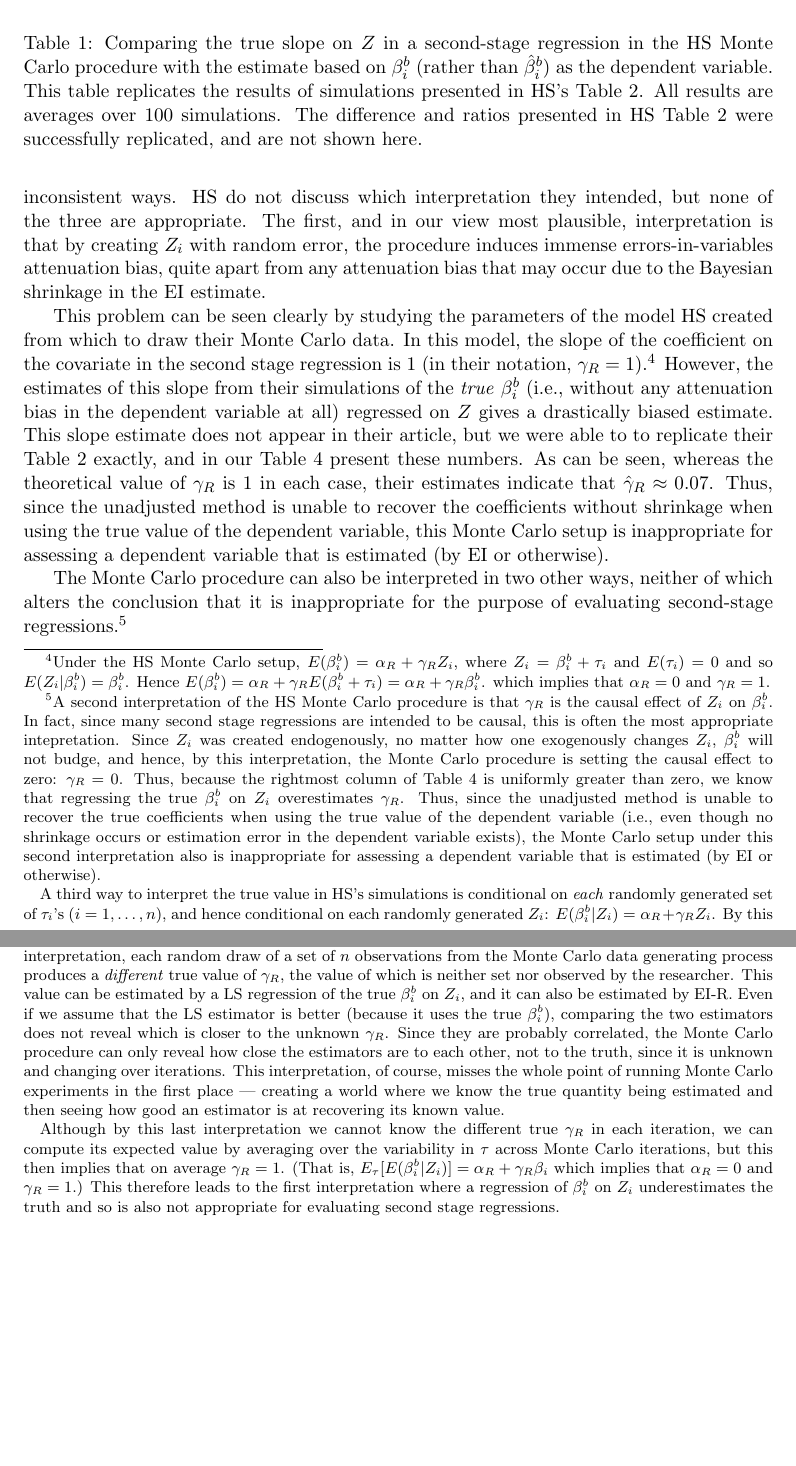
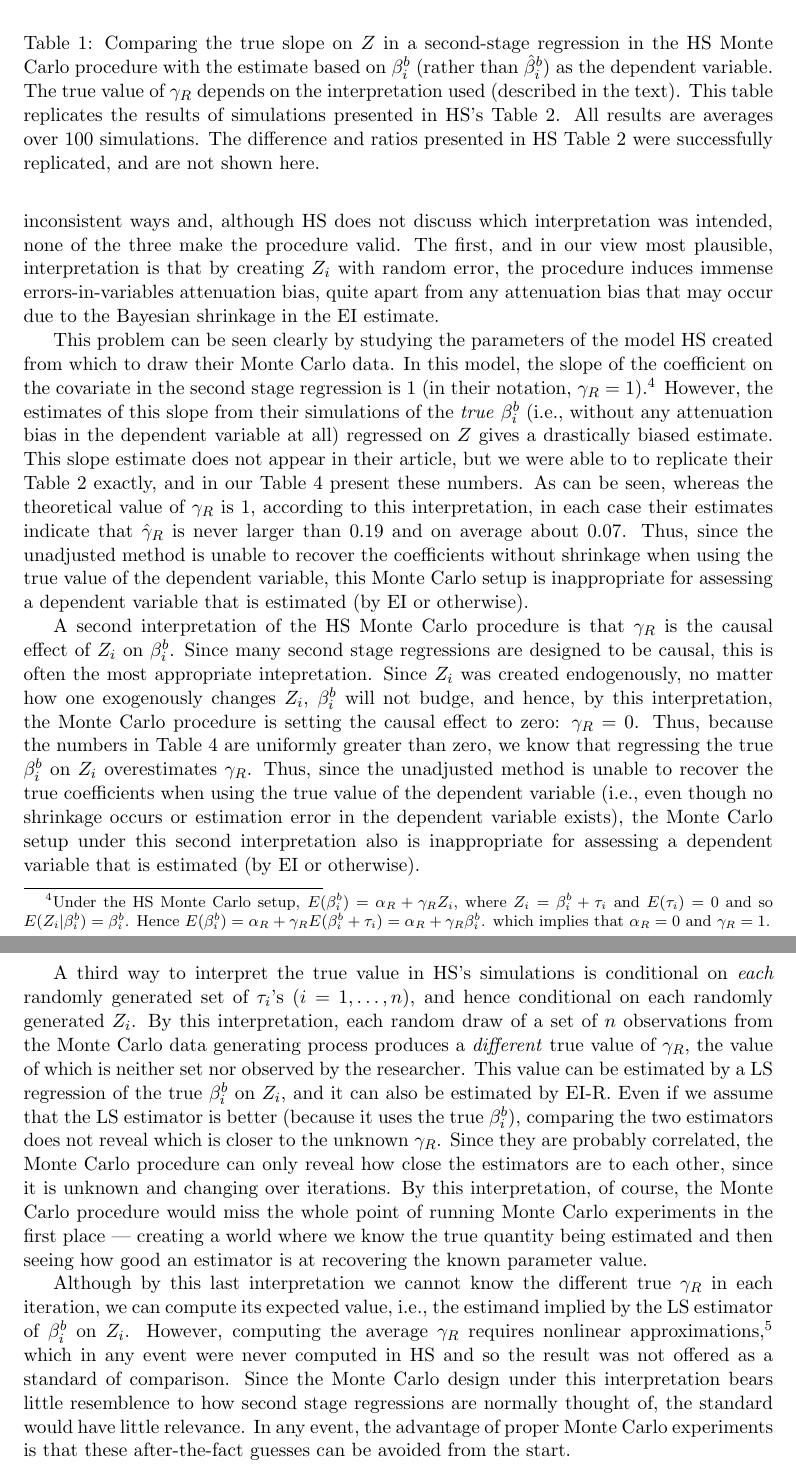
Before and after one commit to iqss-research/ei, a LaTeX document (wds/ss/ss.tex): two parts of pages 6 and 7 of 13, joined at a grey line, cut so that both start at the same text, the shorter picture padded with empty space. Compiled offline with LaTeX, dvips and Ghostscript.

Commit message:
fn back in text

```diff
--- a/wds/ss/ss.tex
+++ b/wds/ss/ss.tex
@@ -402,11 +400,12 @@ flaws.
 
 The first flaw is that the Monte Carlo procedure can be interpreted in
-three logicially inconsistent ways.  HS do not discuss which
-interpretation they intended, but none of the three are appropriate.
-The first, and in our view most plausible, interpretation is that by
-creating $Z_i$ with random error, the procedure induces immense
-errors-in-variables attenuation bias, quite apart from any attenuation
-bias that may occur due to the Bayesian shrinkage in the EI estimate.
+three logicially inconsistent ways and, although HS does not discuss
+which interpretation was intended, none of the three make the
+procedure valid.  The first, and in our view most plausible,
+interpretation is that by creating $Z_i$ with random error, the
+procedure induces immense errors-in-variables attenuation bias, quite
+apart from any attenuation bias that may occur due to the Bayesian
+shrinkage in the EI estimate.
 
 This problem can be seen clearly by studying the parameters of the
 model HS created from which to draw their Monte Carlo data.  In this
@@ -423,12 +422,13 @@ attenuation bias in the dependent variable at all) regressed on $Z$
 gives a drastically biased estimate.  This slope estimate does not
 appear in their article, but we were able to to replicate their Table
 2 exactly, and in our Table \ref{t:hsrep} present these numbers.  As
-can be seen, whereas the theoretical value of $\gamma_R$ is 1 in each
-case, their estimates indicate that $\hat\gamma_R\approx 0.07$.  Thus,
-since the unadjusted method is unable to recover the coefficients
-without shrinkage when using the true value of the dependent variable,
-this Monte Carlo setup is inappropriate for assessing a dependent
-variable that is estimated (by EI or otherwise).
+can be seen, whereas the theoretical value of $\gamma_R$ is 1,
+according to this interpretation, in each case their estimates
+indicate that $\hat\gamma_R$ is never larger than 0.19 and on average
+about 0.07.  Thus, since the unadjusted method is unable to recover
+the coefficients without shrinkage when using the true value of the
+dependent variable, this Monte Carlo setup is inappropriate for
+assessing a dependent variable that is estimated (by EI or otherwise).
 \begin{table}[tb]
 \label{t:hsrep}
 \begin{center}
@@ -449,62 +449,66 @@ $\breve\psi$  & $\gamma_R$ & $\hat\gamma_R$ \\\hline
 \caption{Comparing the true slope on $Z$ in a
 second-stage regression in the HS Monte Carlo
 procedure with the estimate based on $\beta_i^b$
-(rather than $\hat\beta_i^b$) as the dependent variable.
-This table replicates the results of simulations presented in
+(rather than $\hat\beta_i^b$) as the dependent variable.  The true
+value of $\gamma_R$ depends on the interpretation used (described in
+the text).  This table replicates the results of simulations presented in
 HS's Table 2.  All results are averages over 100 simulations.
 The difference and ratios presented in HS Table 2 were
 successfully replicated, and are not shown here.}
 \end{table}
 
-The Monte Carlo procedure can also be interpreted in two other ways,
-neither of which alters the conclusion that it is inappropriate for
-the purpose of evaluating second-stage regressions.\footnote{A second
-  interpretation of the HS Monte Carlo procedure is that $\gamma_R$ is
-  the causal effect of $Z_i$ on $\beta_i^b$.  In fact, since many
-  second stage regressions are intended to be causal, this is often
-  the most appropriate intepretation.  Since $Z_i$ was created
-  endogenously, no matter how one exogenously changes $Z_i$,
-  $\beta_i^b$ will not budge, and hence, by this interpretation, the
-  Monte Carlo procedure is setting the causal effect to zero:
-  $\gamma_R=0$.  Thus, because the rightmost column of Table
-  \ref{t:hsrep} is uniformly greater than zero, we know that
-  regressing the true $\beta_i^b$ on $Z_i$ overestimates $\gamma_R$.
-  Thus, since the unadjusted method is unable to recover the true
-  coefficients when using the true value of the dependent variable
-  (i.e., even though no shrinkage occurs or estimation error in the
-  dependent variable exists), the Monte Carlo setup under this second
-  interpretation also is inappropriate for assessing a dependent
-  variable that is estimated (by EI or otherwise).
+A second interpretation of the HS Monte Carlo procedure is that
+$\gamma_R$ is the causal effect of $Z_i$ on $\beta_i^b$.  Since many
+second stage regressions are designed to be causal, this is often the
+most appropriate intepretation.  Since $Z_i$ was created endogenously,
+no matter how one exogenously changes $Z_i$, $\beta_i^b$ will not
+budge, and hence, by this interpretation, the Monte Carlo procedure is
+setting the causal effect to zero: $\gamma_R=0$.  Thus, because the
+numbers in Table \ref{t:hsrep} are uniformly greater than zero, we
+know that regressing the true $\beta_i^b$ on $Z_i$ overestimates
+$\gamma_R$.  Thus, since the unadjusted method is unable to recover
+the true coefficients when using the true value of the dependent
+variable (i.e., even though no shrinkage occurs or estimation error in
+the dependent variable exists), the Monte Carlo setup under this
+second interpretation also is inappropriate for assessing a dependent
+variable that is estimated (by EI or otherwise).
 
-  A third way to interpret the true value in HS's simulations is
-  conditional on \emph{each} randomly generated set of $\tau_i$'s
-  ($i=1,\dots,n$), and hence conditional on each randomly generated
-  $Z_i$: $E(\beta_i^b|Z_i)=\alpha_R+\gamma_R Z_i$.  By this
-  interpretation, each random draw of a set of $n$ observations from
-  the Monte Carlo data generating process produces a \emph{different}
-  true value of $\gamma_R$, the value of which is neither set nor
-  observed by the researcher.  This value can be estimated by a LS
-  regression of the true $\beta_i^b$ on $Z_i$, and it can also be
-  estimated by EI-R.  Even if we assume that the LS estimator is
-  better (because it uses the true $\beta_i^b$), comparing the two
-  estimators does not reveal which is closer to the unknown
-  $\gamma_R$.  Since they are probably correlated, the Monte Carlo
-  procedure can only reveal how close the estimators are to each
-  other, not to the truth, since it is unknown and changing over
-  iterations.  This interpretation, of course, misses the whole point
-  of running Monte Carlo experiments in the first place --- creating a
-  world where we know the true quantity being estimated and then
-  seeing how good an estimator is at recovering its known value.
+A third way to interpret the true value in HS's simulations is
+conditional on \emph{each} randomly generated set of $\tau_i$'s
+($i=1,\dots,n$), and hence conditional on each randomly generated
+$Z_i$.  By this interpretation, each random draw of a set of $n$
+observations from the Monte Carlo data generating process produces a
+\emph{different} true value of $\gamma_R$, the value of which is
+neither set nor observed by the researcher.  This value can be
+estimated by a LS regression of the true $\beta_i^b$ on $Z_i$, and it
+can also be estimated by EI-R.  Even if we assume that the LS
+estimator is better (because it uses the true $\beta_i^b$), comparing
+the two estimators does not reveal which is closer to the unknown
+$\gamma_R$.  Since they are probably correlated, the Monte Carlo
+procedure can only reveal how close the estimators are to each other,
+since it is unknown and changing over iterations.  By this
+interpretation, of course, the Monte Carlo procedure would miss the
+whole point of running Monte Carlo experiments in the first place ---
+creating a world where we know the true quantity being estimated and
+then seeing how good an estimator is at recovering the known parameter
+value.
 
-  Although by this last interpretation we cannot know the different
-  true $\gamma_R$ in each iteration, we can compute its expected value
-  by averaging over the variability in $\tau$ across Monte Carlo
-  iterations, but this then implies that on average $\gamma_R=1$.
-  (That is, $E_\tau[E(\beta_i^b|Z_i)]=\alpha_R+\gamma_R \beta_i$ which
-  implies that $\alpha_R=0$ and $\gamma_R=1$.)  This therefore leads
-  to the first interpretation where a regression of $\beta_i^b$ on
-  $Z_i$ underestimates the truth and so is also not appropriate for
-  evaluating second stage regressions.}
+Although by this last interpretation we cannot know the different true
+$\gamma_R$ in each iteration, we can compute its expected value, i.e.,
+the estimand implied by the LS estimator of $\beta_i^b$ on $Z_i$.
+However, computing the average $\gamma_R$ requires nonlinear
+approximations,\footnote{That is, $\gamma_R=C(\beta_i^b,Z_i)/V(Z_i) =
+  C(\beta_i^b,\beta_i^b+\tau_i)/[V(\beta_i^b)+V(\tau_i)] =
+  [1+1/4V(\beta_i^b)]^{-1}$, since $V(\tau_i)$ was set at 1/4.  In
+  this expression, $V(\beta_i^b)$, in turn, is a nonlinear function of
+  the parameters of the truncated bivariate normal.} which in any
+event were never computed in HS and so the result was not offered as a
+standard of comparison.  Since the Monte Carlo design under this
+interpretation bears little resemblence to how second stage
+regressions are normally thought of, the standard would have little
+relevance.  In any event, the advantage of proper Monte Carlo
+experiments is that these after-the-fact guesses can be avoided from
+the start.
 
 Whichever interpretation one has of the HS Monte Carlo procedure, it
 also suffers from two other serious problems.  First, it artificially
```
Also changed, not shown: wds/ss/ss.tex (32 more changed lines).
